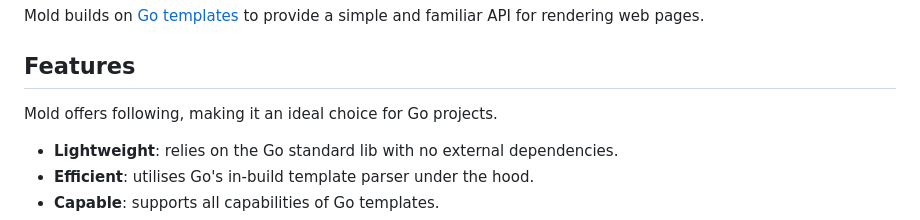
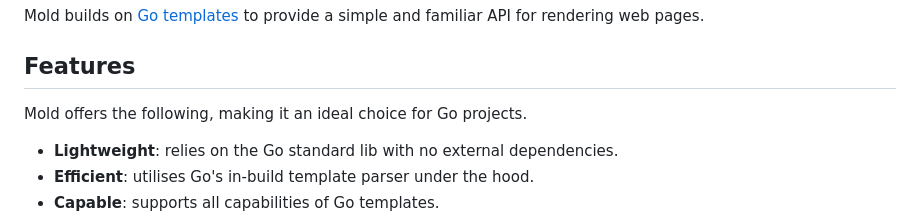
Before and after one commit to deniskrumko/mold, a Markdown page: README.md, the part around the change. Drawn GitHub-style.

Commit message:
docs: update readme
Signed-off-by: Abiola Ibrahim <git@abiosoft.com>

```diff
--- a/README.md
+++ b/README.md
@@ -9,7 +9,7 @@ Mold builds on [Go templates](https://pkg.go.dev/text/template) to provide a sim
 
 ## Features
 
-Mold offers following, making it an ideal choice for Go projects.
+Mold offers the following, making it an ideal choice for Go projects.
 
 - **Lightweight**: relies on the Go standard lib with no external dependencies.
 - **Efficient**: utilises Go's in-build template parser under the hood.
```
